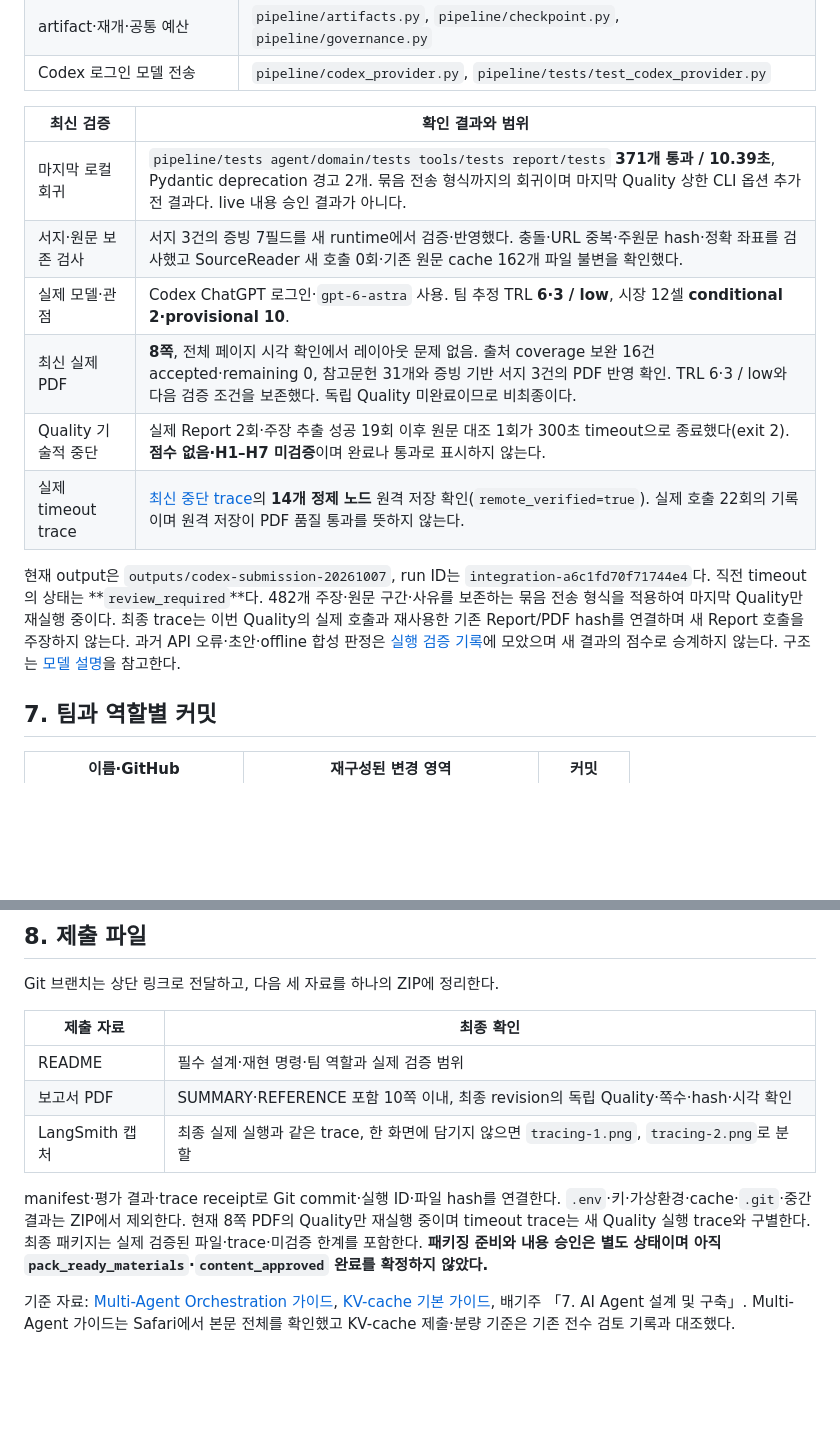
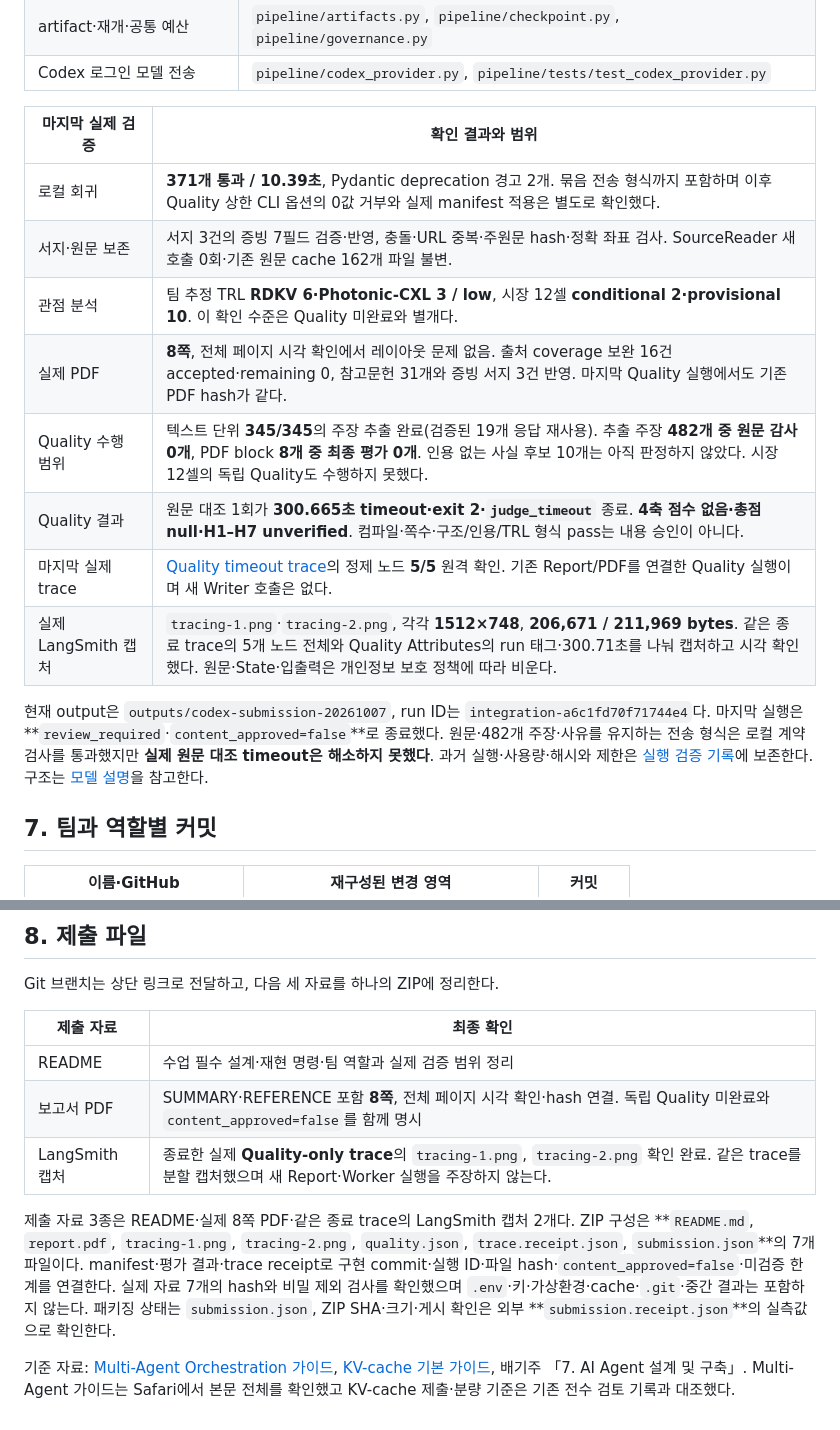
Before and after one commit to SKALA-4-7-2-3/KV-Cache-Multi-Perspective-Evaluator, a Markdown page: README.md, 2 parts joined by grey strips. GitHub-like rendering; blank space fills up the shorter version.

Commit message:
docs(submission): record final deadline run and actual tracing evidence

```diff
--- a/README.md
+++ b/README.md
@@ -175,16 +176,18 @@ Quality가 끝나지 않으면 미검증 범위와 실제 종료 이유를 첨
 | artifact·재개·공통 예산 | `pipeline/artifacts.py`, `pipeline/checkpoint.py`, `pipeline/governance.py` |
 | Codex 로그인 모델 전송 | `pipeline/codex_provider.py`, `pipeline/tests/test_codex_provider.py` |
 
-| 최신 검증 | 확인 결과와 범위 |
+| 마지막 실제 검증 | 확인 결과와 범위 |
 | --- | --- |
-| 마지막 로컬 회귀 | `pipeline/tests agent/domain/tests tools/tests report/tests` **371개 통과 / 10.39초**, Pydantic deprecation 경고 2개. 묶음 전송 형식까지의 회귀이며 마지막 Quality 상한 CLI 옵션 추가 전 결과다. live 내용 승인 결과가 아니다. |
-| 서지·원문 보존 검사 | 서지 3건의 증빙 7필드를 새 runtime에서 검증·반영했다. 충돌·URL 중복·주원문 hash·정확 좌표를 검사했고 SourceReader 새 호출 0회·기존 원문 cache 162개 파일 불변을 확인했다. |
-| 실제 모델·관점 | Codex ChatGPT 로그인·`gpt-6-astra` 사용. 팀 추정 TRL **6·3 / low**, 시장 12셀 **conditional 2·provisional 10**. |
-| 최신 실제 PDF | **8쪽**, 전체 페이지 시각 확인에서 레이아웃 문제 없음. 출처 coverage 보완 16건 accepted·remaining 0, 참고문헌 31개와 증빙 기반 서지 3건의 PDF 반영 확인. TRL 6·3 / low와 다음 검증 조건을 보존했다. 독립 Quality 미완료이므로 비최종이다. |
-| Quality 기술적 중단 | 실제 Report 2회·주장 추출 성공 19회 이후 원문 대조 1회가 300초 timeout으로 종료했다(exit 2). **점수 없음·H1–H7 미검증**이며 완료나 통과로 표시하지 않는다. |
-| 실제 timeout trace | [최신 중단 trace](https://smith.langchain.com/o/397dd1be-f323-4595-ad35-ee5553ee4bc9/projects/p/726df414-374f-4eac-87ee-7e2915d3126c/r/9d261ecc-823f-4d00-a7d4-f7bb13500681?poll=true)의 **14개 정제 노드** 원격 저장 확인(`remote_verified=true`). 실제 호출 22회의 기록이며 원격 저장이 PDF 품질 통과를 뜻하지 않는다. |
+| 로컬 회귀 | **371개 통과 / 10.39초**, Pydantic deprecation 경고 2개. 묶음 전송 형식까지 포함하며 이후 Quality 상한 CLI 옵션의 0값 거부와 실제 manifest 적용은 별도로 확인했다. |
+| 서지·원문 보존 | 서지 3건의 증빙 7필드 검증·반영, 충돌·URL 중복·주원문 hash·정확 좌표 검사. SourceReader 새 호출 0회·기존 원문 cache 162개 파일 불변. |
+| 관점 분석 | 팀 추정 TRL **RDKV 6·Photonic-CXL 3 / low**, 시장 12셀 **conditional 2·provisional 10**. 이 확인 수준은 Quality 미완료와 별개다. |
+| 실제 PDF | **8쪽**, 전체 페이지 시각 확인에서 레이아웃 문제 없음. 출처 coverage 보완 16건 accepted·remaining 0, 참고문헌 31개와 증빙 서지 3건 반영. 마지막 Quality 실행에서도 기존 PDF hash가 같다. |
+| Quality 수행 범위 | 텍스트 단위 **345/345**의 주장 추출 완료(검증된 19개 응답 재사용). 추출 주장 **482개 중 원문 감사 0개**, PDF block **8개 중 최종 평가 0개**. 인용 없는 사실 후보 10개는 아직 판정하지 않았다. 시장 12셀의 독립 Quality도 수행하지 못했다. |
+| Quality 결과 | 원문 대조 1회가 **300.665초 timeout·exit 2·`judge_timeout`** 종료. **4축 점수 없음·총점 null·H1–H7 unverified**. 컴파일·쪽수·구조/인용/TRL 형식 pass는 내용 승인이 아니다. |
+| 마지막 실제 trace | [Quality timeout trace](https://smith.langchain.com/o/397dd1be-f323-4595-ad35-ee5553ee4bc9/projects/p/726df414-374f-4eac-87ee-7e2915d3126c/r/4f8ab728-7e86-4ff8-bf52-64a893c4f93c?poll=true)의 정제 노드 **5/5** 원격 확인. 기존 Report/PDF를 연결한 Quality 실행이며 새 Writer 호출은 없다. |
+| 실제 LangSmith 캡처 | `tracing-1.png`·`tracing-2.png`, 각각 **1512×748**, **206,671 / 211,969 bytes**. 같은 종료 trace의 5개 노드 전체와 Quality Attributes의 run 태그·300.71초를 나눠 캡처하고 시각 확인했다. 원문·State·입출력은 개인정보 보호 정책에 따라 비운다. |
 
-현재 output은 `outputs/codex-submission-20261007`, run ID는 `integration-a6c1fd70f71744e4`다. 직전 timeout의 상태는 **`review_required`**다. 482개 주장·원문 구간·사유를 보존하는 묶음 전송 형식을 적용하여 마지막 Quality만 재실행 중이다. 최종 trace는 이번 Quality의 실제 호출과 재사용한 기존 Report/PDF hash를 연결하며 새 Report 호출을 주장하지 않는다. 과거 API 오류·초안·offline 합성 판정은 [실행 검증 기록](https://github.com/SKALA-4-7-2-3/KV-Cache-Multi-Perspective-Evaluator/blob/feat/skala-final-submission/docs/validation-20261007-api-credit.md)에 모았으며 새 결과의 점수로 승계하지 않는다. 구조는 [모델 설명](https://github.com/SKALA-4-7-2-3/KV-Cache-Multi-Perspective-Evaluator/blob/feat/skala-final-submission/docs/model-architecture.md)을 참고한다.
+현재 output은 `outputs/codex-submission-20261007`, run ID는 `integration-a6c1fd70f71744e4`다. 마지막 실행은 **`review_required`·`content_approved=false`**로 종료했다. 원문·482개 주장·사유를 유지하는 전송 형식은 로컬 계약 검사를 통과했지만 **실제 원문 대조 timeout은 해소하지 못했다**. 과거 실행·사용량·해시와 제한은 [실행 검증 기록](https://github.com/SKALA-4-7-2-3/KV-Cache-Multi-Perspective-Evaluator/blob/feat/skala-final-submission/docs/validation-20261007-api-credit.md)에 보존한다. 구조는 [모델 설명](https://github.com/SKALA-4-7-2-3/KV-Cache-Multi-Perspective-Evaluator/blob/feat/skala-final-submission/docs/model-architecture.md)을 참고한다.
 
 ## 7. 팀과 역할별 커밋
 
@@ -205,10 +208,10 @@ Git 브랜치는 상단 링크로 전달하고, 다음 세 자료를 하나의 Z
 
 | 제출 자료 | 최종 확인 |
 | --- | --- |
-| README | 필수 설계·재현 명령·팀 역할과 실제 검증 범위 |
-| 보고서 PDF | SUMMARY·REFERENCE 포함 10쪽 이내, 최종 revision의 독립 Quality·쪽수·hash·시각 확인 |
-| LangSmith 캡처 | 최종 실제 실행과 같은 trace, 한 화면에 담기지 않으면 `tracing-1.png`, `tracing-2.png`로 분할 |
+| README | 수업 필수 설계·재현 명령·팀 역할과 실제 검증 범위 정리 |
+| 보고서 PDF | SUMMARY·REFERENCE 포함 **8쪽**, 전체 페이지 시각 확인·hash 연결. 독립 Quality 미완료와 `content_approved=false`를 함께 명시 |
+| LangSmith 캡처 | 종료한 실제 **Quality-only trace**의 `tracing-1.png`, `tracing-2.png` 확인 완료. 같은 trace를 분할 캡처했으며 새 Report·Worker 실행을 주장하지 않는다. |
 
-manifest·평가 결과·trace receipt로 Git commit·실행 ID·파일 hash를 연결한다. `.env`·키·가상환경·cache·`.git`·중간 결과는 ZIP에서 제외한다. 현재 8쪽 PDF의 Quality만 재실행 중이며 timeout trace는 새 Quality 실행 trace와 구별한다. 최종 패키지는 실제 검증된 파일·trace·미검증 한계를 포함한다. **패키징 준비와 내용 승인은 별도 상태이며 아직 `pack_ready_materials`·`content_approved` 완료를 확정하지 않았다.**
+제출 자료 3종은 README·실제 8쪽 PDF·같은 종료 trace의 LangSmith 캡처 2개다. ZIP 구성은 **`README.md`, `report.pdf`, `tracing-1.png`, `tracing-2.png`, `quality.json`, `trace.receipt.json`, `submission.json`**의 7개 파일이다. manifest·평가 결과·trace receipt로 구현 commit·실행 ID·파일 hash·`content_approved=false`·미검증 한계를 연결한다. 실제 자료 7개의 hash와 비밀 제외 검사를 확인했으며 `.env`·키·가상환경·cache·`.git`·중간 결과는 포함하지 않는다. 패키징 상태는 `submission.json`, ZIP SHA·크기·게시 확인은 외부 **`submission.receipt.json`**의 실측값으로 확인한다.
 
 기준 자료: [Multi-Agent Orchestration 가이드](https://actually-war-1ea.notion.site/Multi-Agent-Orchestration-3d57f4c866938020a992fcc97e942ee6), [KV-cache 기본 가이드](https://actually-war-1ea.notion.site/KV-cache-3ba7f4c866938099b7a8fdaa1831c07e), 배기주 「7. AI Agent 설계 및 구축」. Multi-Agent 가이드는 Safari에서 본문 전체를 확인했고 KV-cache 제출·분량 기준은 기존 전수 검토 기록과 대조했다.
```
Also changed, not shown: other parts of README.md (+5 -4 lines), docs/submission/README.md (+19 -16 lines), docs/validation-20261007-api-credit.md (+32 -14 lines).
